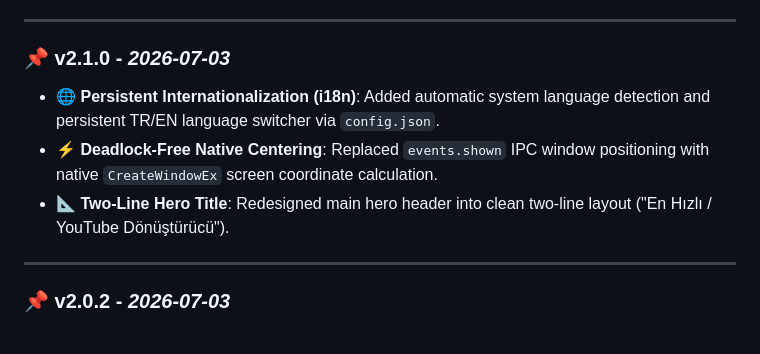
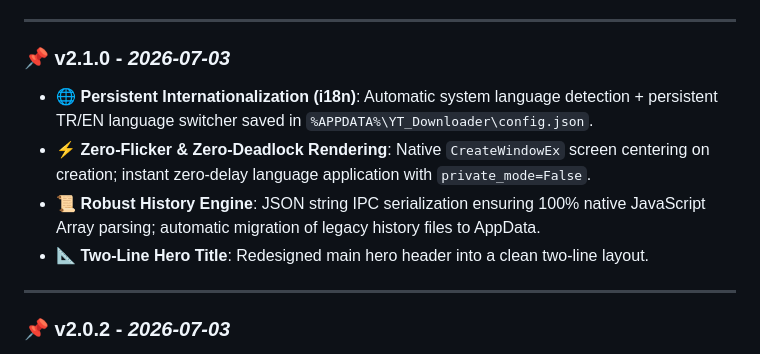
Before and after one commit to brsbrkctn/yt_downloader, a Markdown page: CHANGELOG.md, the part around the change. Rendered like a GitHub page.

Commit message:
docs: finalize CHANGELOG.md for v2.1.0 release

```diff
--- a/CHANGELOG.md
+++ b/CHANGELOG.md
@@ -5,9 +5,10 @@ All notable changes to **YT Downloader** are documented in this file following [
 ---
 
 ### 📌 v2.1.0 - *2026-07-03*
-- 🌐 **Persistent Internationalization (i18n)**: Added automatic system language detection and persistent TR/EN language switcher via `config.json`.
-- ⚡ **Deadlock-Free Native Centering**: Replaced `events.shown` IPC window positioning with native `CreateWindowEx` screen coordinate calculation.
-- 📐 **Two-Line Hero Title**: Redesigned main hero header into clean two-line layout ("En Hızlı / YouTube Dönüştürücü").
+- 🌐 **Persistent Internationalization (i18n)**: Automatic system language detection + persistent TR/EN language switcher saved in `%APPDATA%\YT_Downloader\config.json`.
+- ⚡ **Zero-Flicker & Zero-Deadlock Rendering**: Native `CreateWindowEx` screen centering on creation; instant zero-delay language application with `private_mode=False`.
+- 📜 **Robust History Engine**: JSON string IPC serialization ensuring 100% native JavaScript Array parsing; automatic migration of legacy history files to AppData.
+- 📐 **Two-Line Hero Title**: Redesigned main hero header into a clean two-line layout.
 
 ---
 
```
